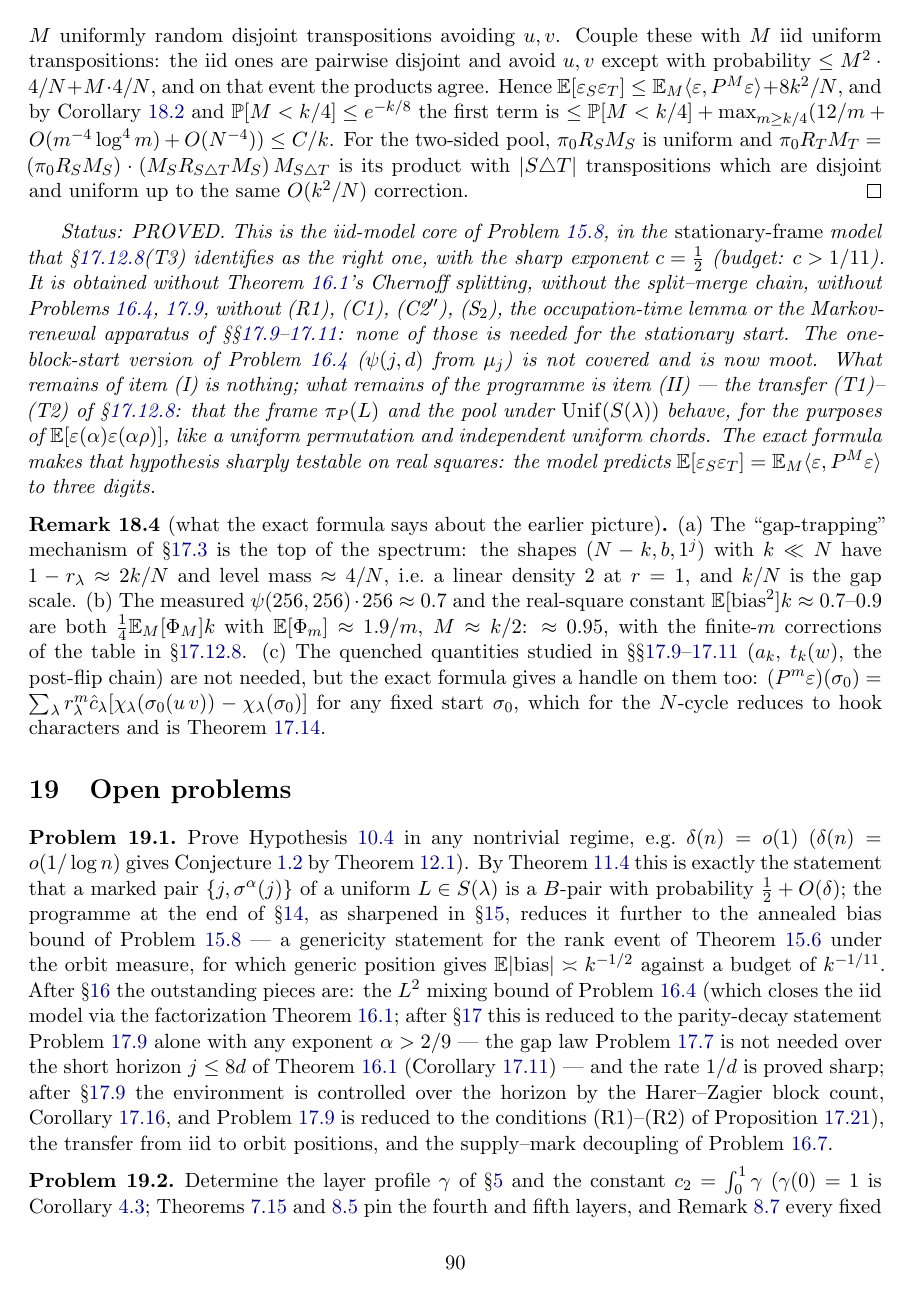
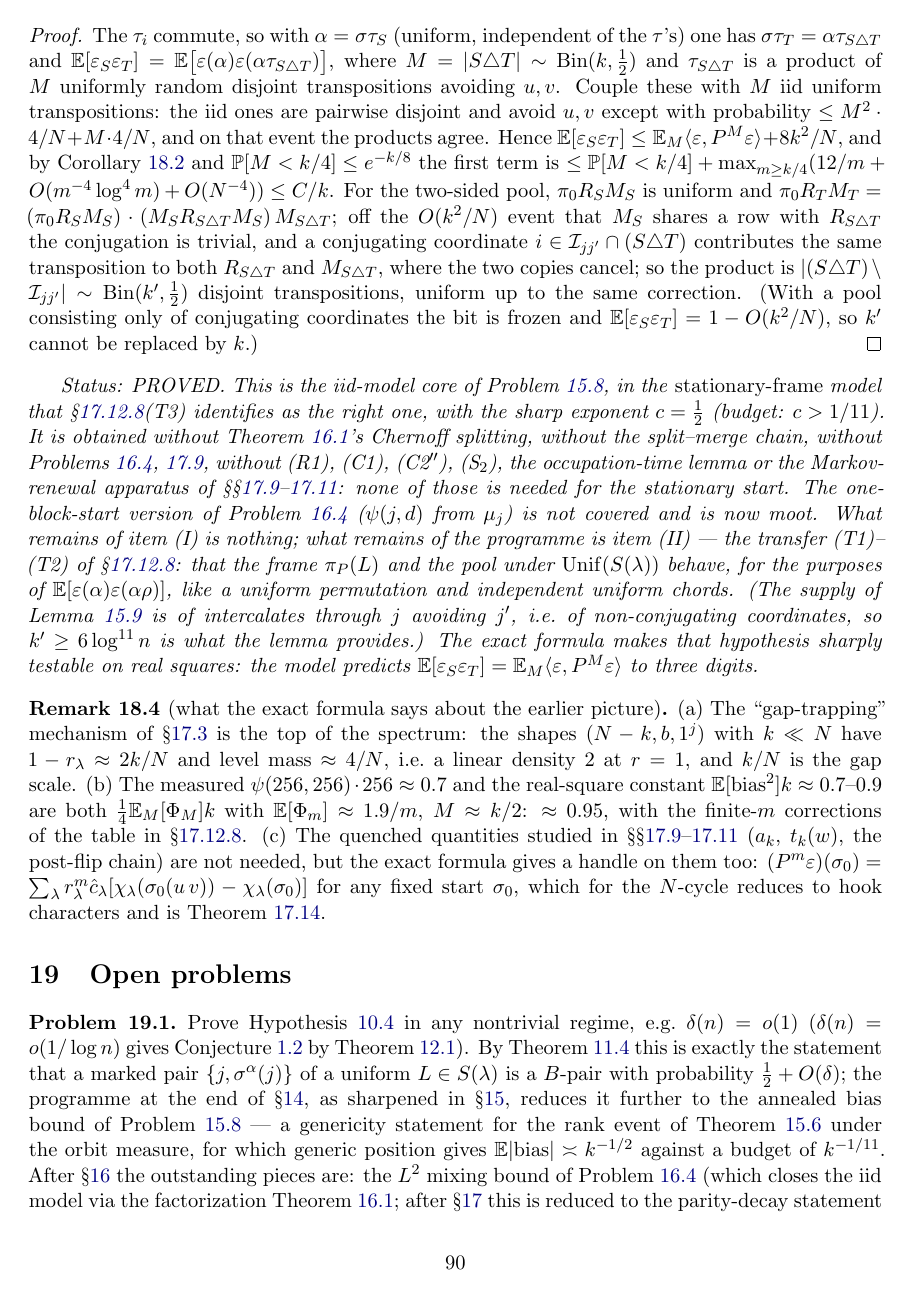
Before and after one commit to mkkinyon/cgw-conjecture, a LaTeX paper (second_row_notes.tex, which reads section_spectral_s13.tex): page 90 of 95. Compiled offline with pdfLaTeX.

Commit message:
Referee fixes to the spectral section: (1^N) exception, two-sided pools need k' non-conjugating coordinates
Co-Authored-By: Claude Fable 5.1 <noreply@anthropic.com>
Claude-Session: https://claude.ai/code/session_01CQqQRgww2SrSUzVrBSsHZ8

```diff
--- a/section_spectral_s13.tex
+++ b/section_spectral_s13.tex
@@ -268,9 +273,17 @@ $\E[\varepsilon_S\varepsilon_T]\le\E_M\langle\varepsilon,P^M\varepsilon\rangle
 $\Pr[M<k/4]\le e^{-k/8}$ the first term is
 $\le\Pr[M<k/4]+\max_{m\ge k/4}(12/m+O(m^{-4}\log^4m)+O(N^{-4}))\le C/k$.  For the
 two-sided pool, $\pi_0R_SM_S$ is uniform and
-$\pi_0R_TM_T=(\pi_0R_SM_S)\cdot(M_SR_{S\triangle T}M_S)\,M_{S\triangle T}$
-is its product with $|S\triangle T|$ transpositions which are
-disjoint and uniform up to the same $O(k^2/N)$ correction.
+$\pi_0R_TM_T=(\pi_0R_SM_S)\cdot(M_SR_{S\triangle T}M_S)\,M_{S\triangle T}$;
+off the $O(k^2/N)$ event that $M_S$ shares a row with
+$R_{S\triangle T}$ the conjugation is trivial, and a conjugating
+coordinate $i\in\mathcal I_{jj'}\cap(S\triangle T)$ contributes the
+same transposition to both $R_{S\triangle T}$ and
+$M_{S\triangle T}$, where the two copies cancel; so the product is
+$|(S\triangle T)\setminus\mathcal I_{jj'}|\sim\mathrm{Bin}(k',\tfrac12)$
+disjoint transpositions, uniform up to the same correction.  (With a
+pool consisting only of conjugating coordinates the bit is frozen
+and $\E[\varepsilon_S\varepsilon_T]=1-O(k^2/N)$, so $k'$ cannot be
+replaced by $k$.)
 \end{proof}
 
 \emph{Status: PROVED.  This is the iid-model core of
@@ -289,7 +302,9 @@ of the programme is item (II) --- the transfer (T1)--(T2) of
 \S\ref{sec:s13transfer}: that the frame $\pi_P(L)$ and the pool
 under $\mathrm{Unif}(S(\lambda))$ behave, for the purposes of
 $\E[\varepsilon(\alpha)\varepsilon(\alpha\rho)]$, like a uniform
-permutation and independent uniform chords.  The exact formula makes
+permutation and independent uniform chords.  (The supply of Lemma~\ref{lem:supply} is of intercalates through
+$j$ avoiding $j'$, i.e.\ of non-conjugating coordinates, so
+$k'\ge6\log^{11}n$ is what the lemma provides.)  The exact formula makes
 that hypothesis sharply testable on real squares: the model predicts
 $\E[\varepsilon_S\varepsilon_T]=\E_M\langle\varepsilon,P^M\varepsilon\rangle$
 to three digits.}
```
Also changed, not shown: second_row_notes.pdf, section_spectral_s13.tex (9 more changed lines).
